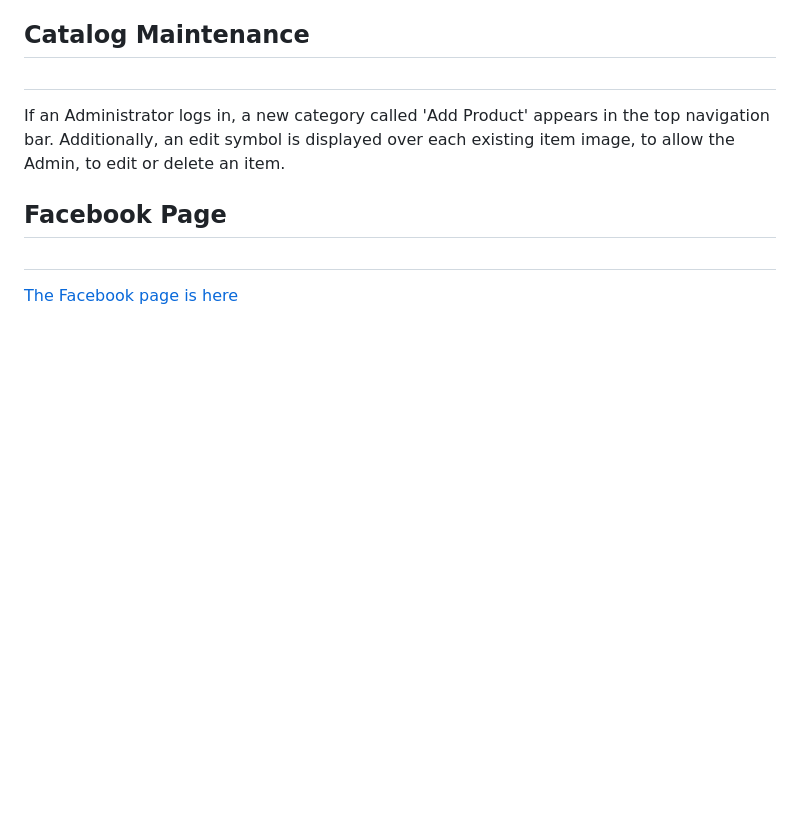
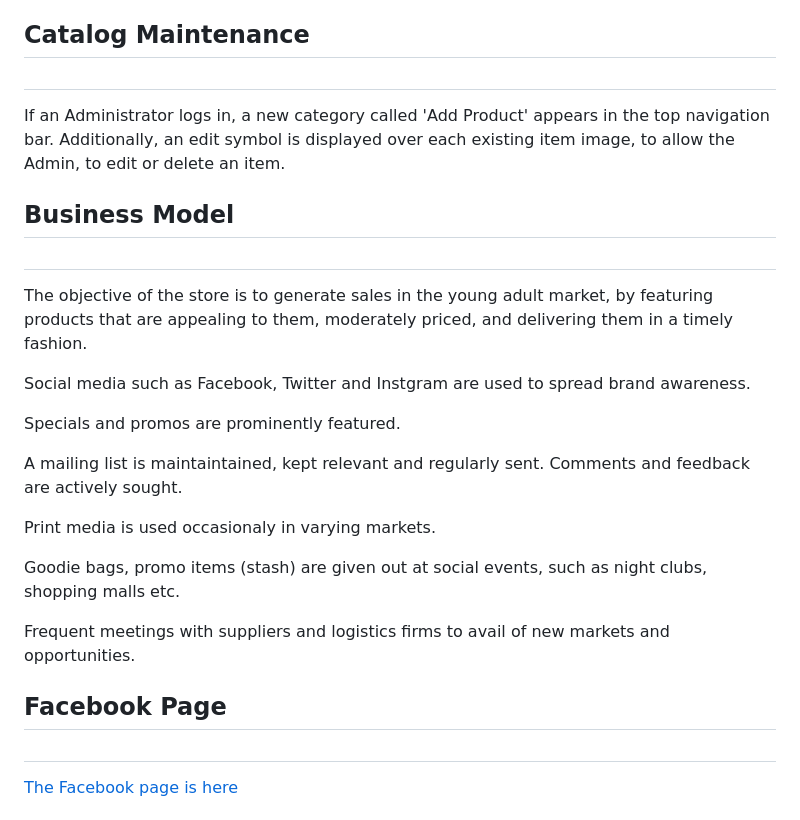
Before and after one commit to tomf247/vittoria, a Markdown page: README.md, the part around the change. Drawn GitHub-style; blank space fills up the shorter version.

```diff
--- a/README.md
+++ b/README.md
@@ -87,6 +87,21 @@ A chat page, with a link to the store page is provided.
 If an Administrator logs in, a new category called 'Add Product' appears in the top navigation bar.
 Additionally, an edit symbol is displayed over each existing item image, to allow the Admin, to edit or delete an item.
 
+## Business Model
+#
+The objective of the store is to generate sales in the young adult market, by featuring products that are appealing to them, moderately priced, and delivering them in a timely fashion.
+
+Social media such as Facebook, Twitter and Instgram are used to spread brand awareness.
+
+Specials and promos are prominently featured.
+
+A mailing list is maintaintained, kept relevant and regularly sent. Comments and feedback are actively sought.
+
+Print media is used occasionaly in varying markets.
+
+Goodie bags, promo items (stash) are given out at social events, such as night clubs, shopping malls etc.
+
+Frequent meetings with suppliers and logistics firms to avail of new markets and opportunities.
 ## Facebook Page
 #
 [The Facebook page is here ](https://facebook.com/tf-vittoria)
```
